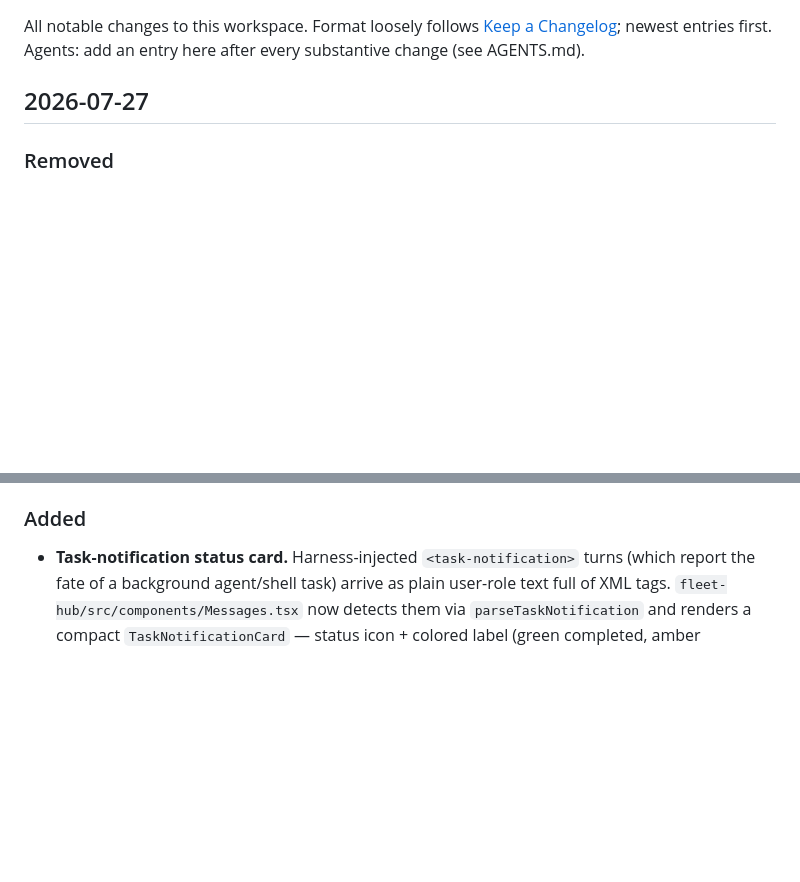
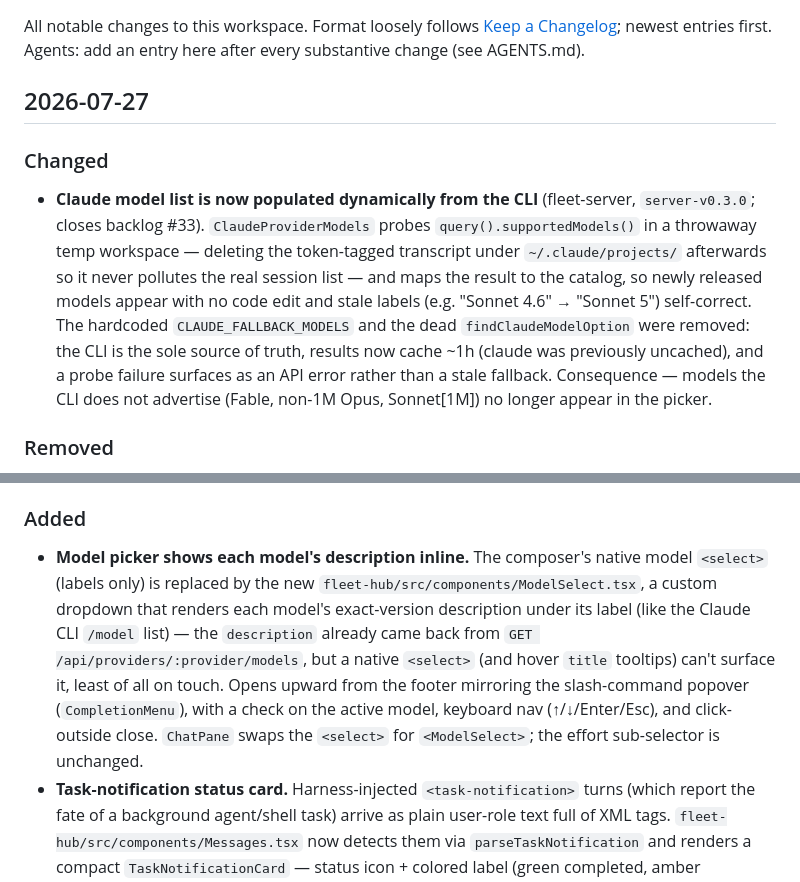
Before and after one commit to pfedotovsky/agents-fleet-hub, a Markdown page: docs/changelog.md, 2 parts joined by grey strips. Drawn GitHub-style; blank space fills up the shorter version.

```diff
--- a/docs/changelog.md
+++ b/docs/changelog.md
@@ -5,6 +5,20 @@ All notable changes to this workspace. Format loosely follows
 Agents: add an entry here after every substantive change (see AGENTS.md).
 
 ## 2026-07-27
+
+### Changed
+- **Claude model list is now populated dynamically from the CLI**
+  (fleet-server, `server-v0.3.0`; closes backlog #33). `ClaudeProviderModels`
+  probes `query().supportedModels()` in a throwaway temp workspace — deleting
+  the token-tagged transcript under `~/.claude/projects/` afterwards so it
+  never pollutes the real session list — and maps the result to the catalog,
+  so newly released models appear with no code edit and stale labels
+  (e.g. "Sonnet 4.6" → "Sonnet 5") self-correct. The hardcoded
+  `CLAUDE_FALLBACK_MODELS` and the dead `findClaudeModelOption` were removed:
+  the CLI is the sole source of truth, results now cache ~1h (claude was
+  previously uncached), and a probe failure surfaces as an API error rather
+  than a stale fallback. Consequence — models the CLI does not advertise
+  (Fable, non-1M Opus, Sonnet[1M]) no longer appear in the picker.
 
 ### Removed
 - **Backlog moved to GitHub issues; dev-only Backlog viewer deleted.** The
@@ -21,6 +35,17 @@ Agents: add an entry here after every substantive change (see AGENTS.md).
   `src/` or `vite.config.ts`; `npm run build` is green.
 
 ### Added
+- **Model picker shows each model's description inline.** The composer's native
+  model `<select>` (labels only) is replaced by the new
+  `fleet-hub/src/components/ModelSelect.tsx`, a custom dropdown that renders
+  each model's exact-version description under its label (like the Claude CLI
+  `/model` list) — the `description` already came back from
+  `GET /api/providers/:provider/models`, but a native `<select>` (and hover
+  `title` tooltips) can't surface it, least of all on touch. Opens upward from
+  the footer mirroring the slash-command popover (`CompletionMenu`), with a
+  check on the active model, keyboard nav (↑/↓/Enter/Esc), and click-outside
+  close. `ChatPane` swaps the `<select>` for `<ModelSelect>`; the effort
+  sub-selector is unchanged.
 - **Task-notification status card.** Harness-injected `<task-notification>`
   turns (which report the fate of a background agent/shell task) arrive as
   plain user-role text full of XML tags. `fleet-hub/src/components/Messages.tsx`
```
Also changed, not shown: docs/architecture.md (+11 -6 lines).
